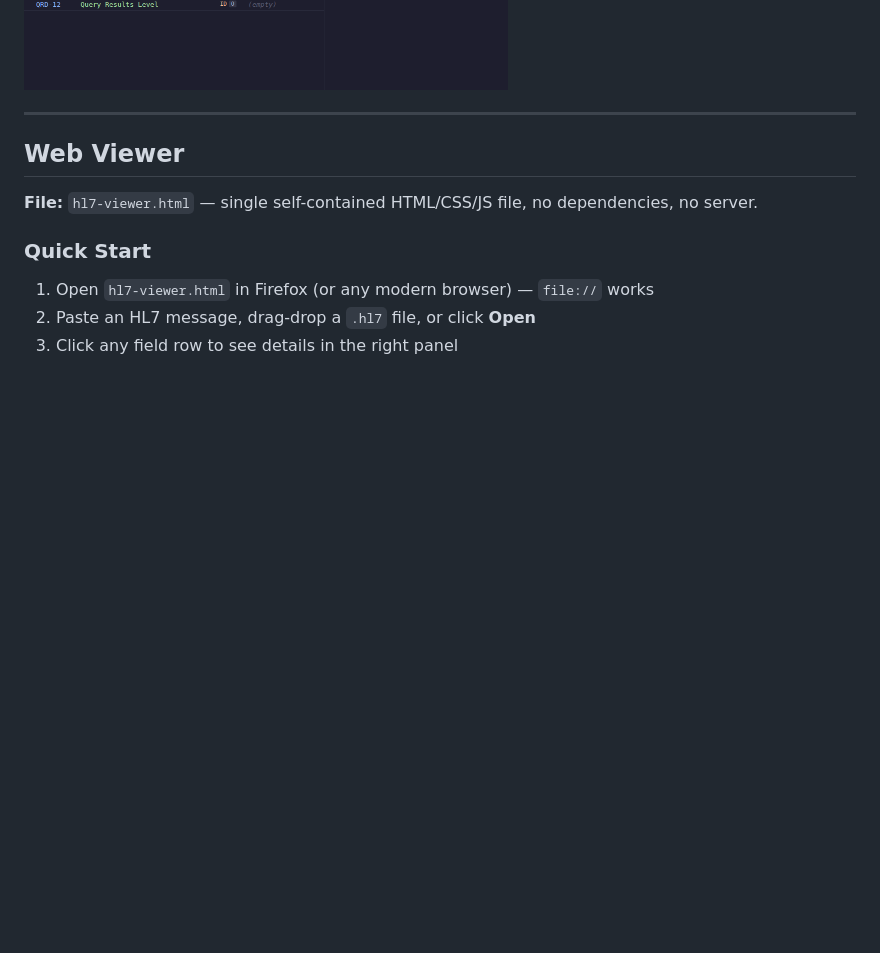
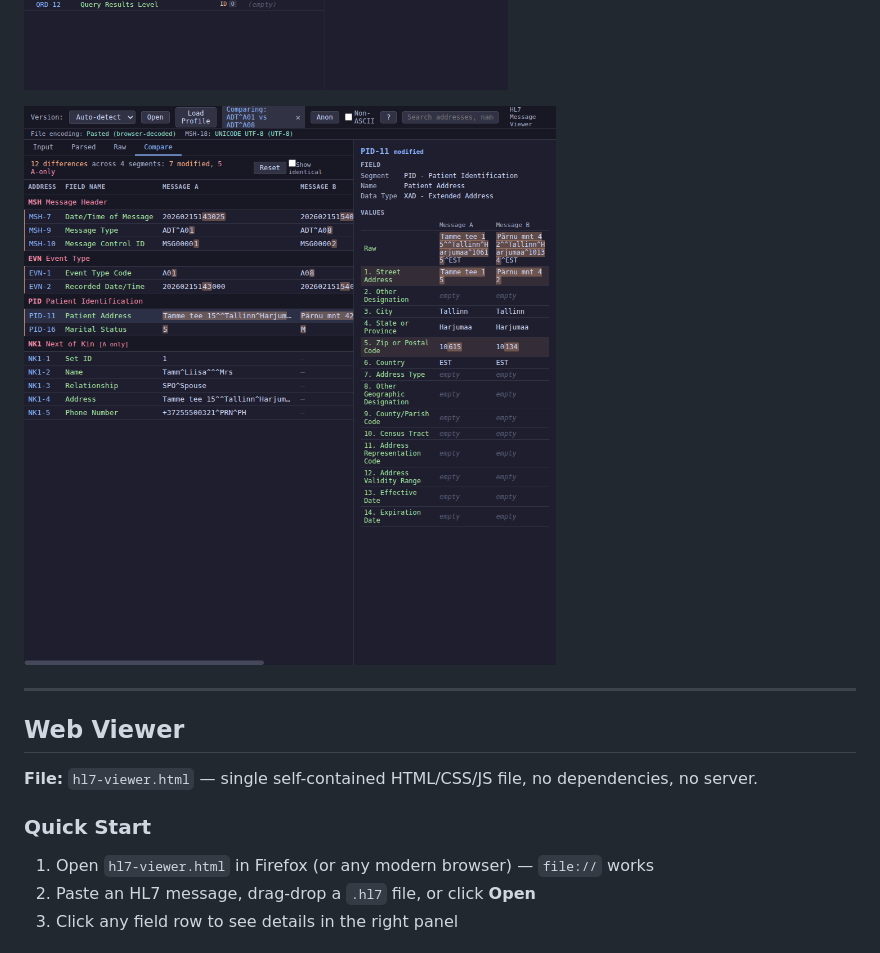
Before and after one commit to klauseduard/hl7-tools, a Markdown page: README.md, the part around the change. GitHub-like rendering; pictures changed too: docs/screenshots/compare_view.png (added); blank space fills up the shorter version.

Commit message:
Add compare view screenshot and update spec docs
Add docs/screenshots/compare_view.png showing the Compare tab with
character-level diff highlighting and component breakdown detail panel.
Update functional spec, web viewer spec, and terminal viewer spec to
document the message comparison feature.

Co-Authored-By: Claude Opus 4.6 <noreply@anthropic.com>

```diff
--- a/README.md
+++ b/README.md
@@ -15,6 +15,8 @@ field names, validation rules, value maps), byte-level encoding detection
 (UTF-8/ISO-8859-1/ASCII with BOM), and PHI anonymization of PID/NK1 segments.
 
 ![HL7 Message Viewer — parsed view](docs/screenshots/patient_query_with_IK_parsed.png)
+
+![HL7 Message Viewer — compare view](docs/screenshots/compare_view.png)
 
 ---
 
```
